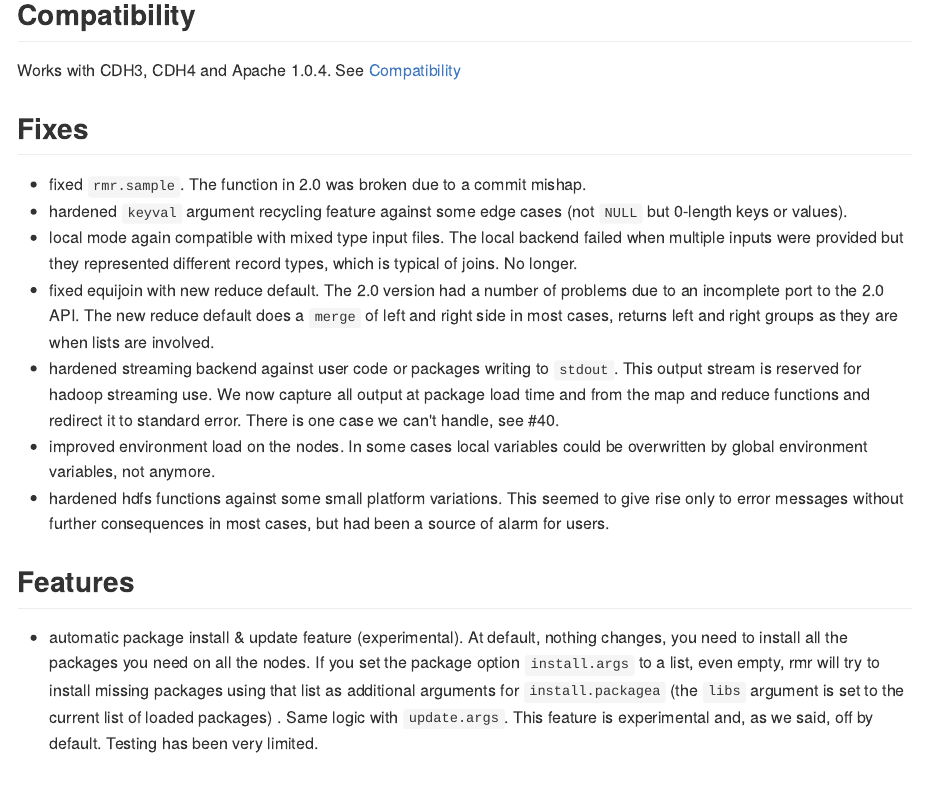
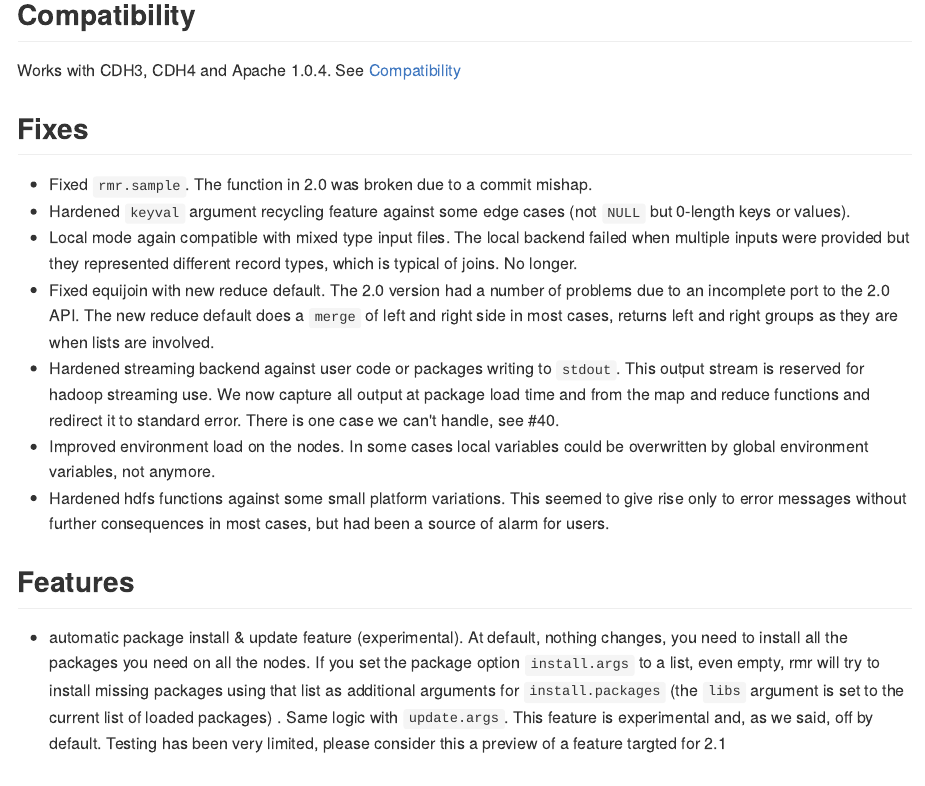
Before and after one commit to RevolutionAnalytics/rmr2, an R Markdown document (docs/new-in-this-release.Rmd): the page in a window 1100 px wide, from 120 px down. The pictures show the output file docs/new-in-this-release.md that the author committed with the source, drawn offline in the style of GitHub.

Commit message:
docs touch ups

```diff
--- a/docs/new-in-this-release.Rmd
+++ b/docs/new-in-this-release.Rmd
@@ -5,16 +5,16 @@
 Works with CDH3, CDH4 and Apache 1.0.4. See [Compatibility](compatibility.md)
 
 ## Fixes
-* fixed `rmr.sample`. The function in 2.0 was broken due to a commit mishap.
-* hardened `keyval` argument recycling feature against some edge cases (not `NULL` but 0-length keys or values).
-* local mode again compatible with mixed type input files. The local backend failed when multiple inputs were provided but they represented different record types, which is typical of joins. No longer.
-* fixed equijoin with new reduce default. The 2.0 version had a number of problems due to an incomplete port to the 2.0 API. The new reduce default does a `merge` of left and right side in most cases, returns left and right groups as they are when lists are involved.
-* hardened streaming backend against user code or packages writing to `stdout`. This output stream is reserved for hadoop streaming use. We now capture all output at package load time and from the map and reduce functions and redirect it to standard error. There is one case we can't handle, see #40.
-* improved environment load  on the nodes. In some cases local variables could be overwritten by global environment variables, not anymore.
-* hardened hdfs functions against some small platform variations. This seemed to give rise only to error messages without further consequences in most cases, but had been a source of alarm for users.
+* Fixed `rmr.sample`. The function in 2.0 was broken due to a commit mishap.
+* Hardened `keyval` argument recycling feature against some edge cases (not `NULL` but 0-length keys or values).
+* Local mode again compatible with mixed type input files. The local backend failed when multiple inputs were provided but they represented different record types, which is typical of joins. No longer.
+* Fixed equijoin with new reduce default. The 2.0 version had a number of problems due to an incomplete port to the 2.0 API. The new reduce default does a `merge` of left and right side in most cases, returns left and right groups as they are when lists are involved.
+* Hardened streaming backend against user code or packages writing to `stdout`. This output stream is reserved for hadoop streaming use. We now capture all output at package load time and from the map and reduce functions and redirect it to standard error. There is one case we can't handle, see #40.
+* Improved environment load  on the nodes. In some cases local variables could be overwritten by global environment variables, not anymore.
+* Hardened hdfs functions against some small platform variations. This seemed to give rise only to error messages without further consequences in most cases, but had been a source of alarm for users.
 
 ## Features
-* automatic package install & update feature (experimental). At default, nothing changes, you need to install all the packages you need on all the nodes. If you set the package option `install.args` to a list, even empty, rmr will try to install missing packages using that list as additional arguments for `install.packagea` (the `libs` argument is set to the current list of loaded packages) . Same logic with `update.args`. This feature is experimental and, as we said, off by default. Testing has been very limited.
+* automatic package install & update feature (experimental). At default, nothing changes, you need to install all the packages you need on all the nodes. If you set the package option `install.args` to a list, even empty, rmr will try to install missing packages using that list as additional arguments for `install.packages` (the `libs` argument is set to the current list of loaded packages) . Same logic with `update.args`. This feature is experimental and, as we said, off by default. Testing has been very limited, please consider this a preview of a feature targted for 2.1
 
 ## Behind the scenes
 * prettified a lot of code to show directly in documents and presentations using literate programming. This is important because the same code is showed everywhere, no copy and paste, no pseudo-code, no nothing. The code in the [Tutorial] and other documents is always real, fresh and tested. Documents are generated with knitr and presentation with knitr and pandoc. Thanks to  Yihui Xie and John MacFarlane for these great software and direct support.
```
Also changed, not shown: docs/new-in-this-release.md, 3 other files.
